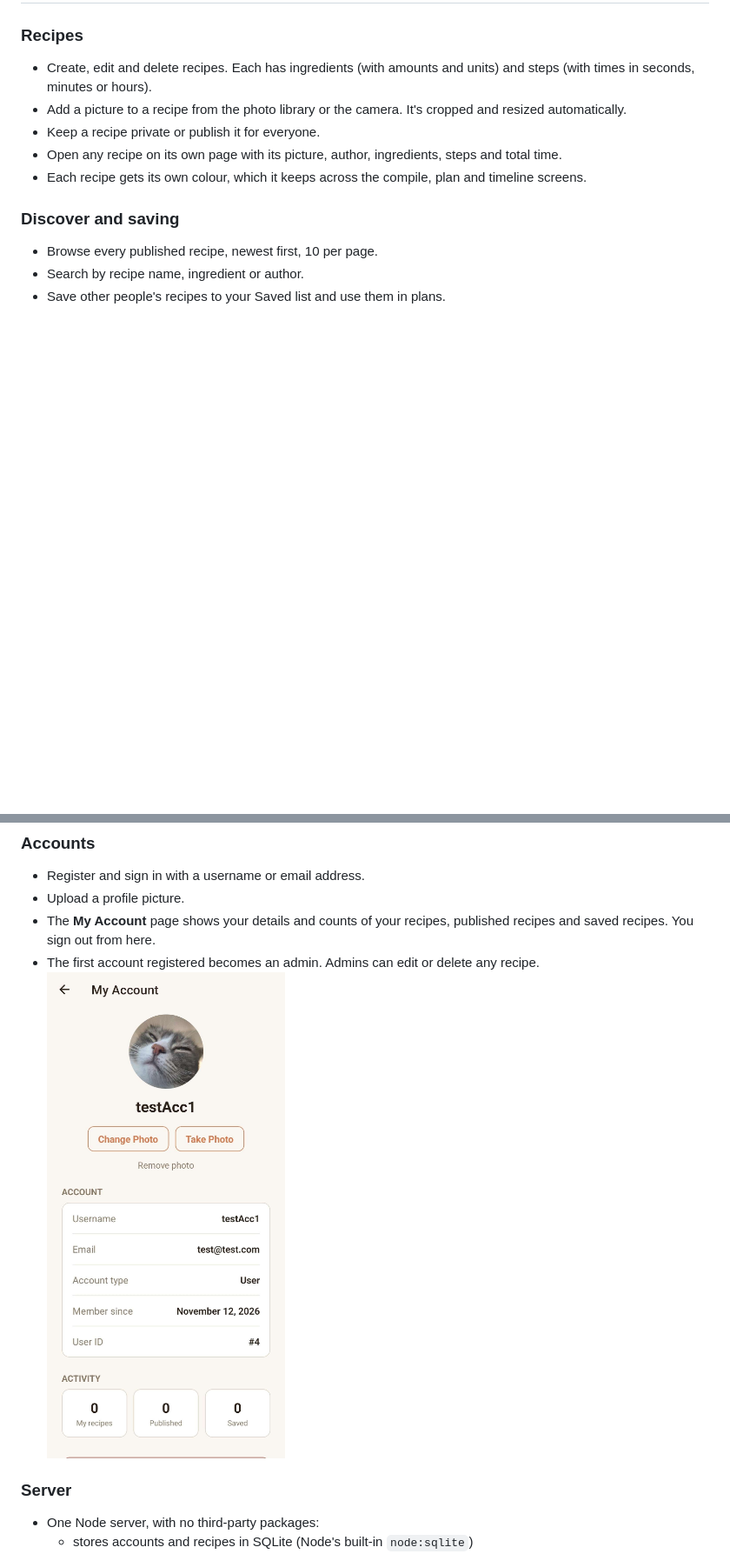
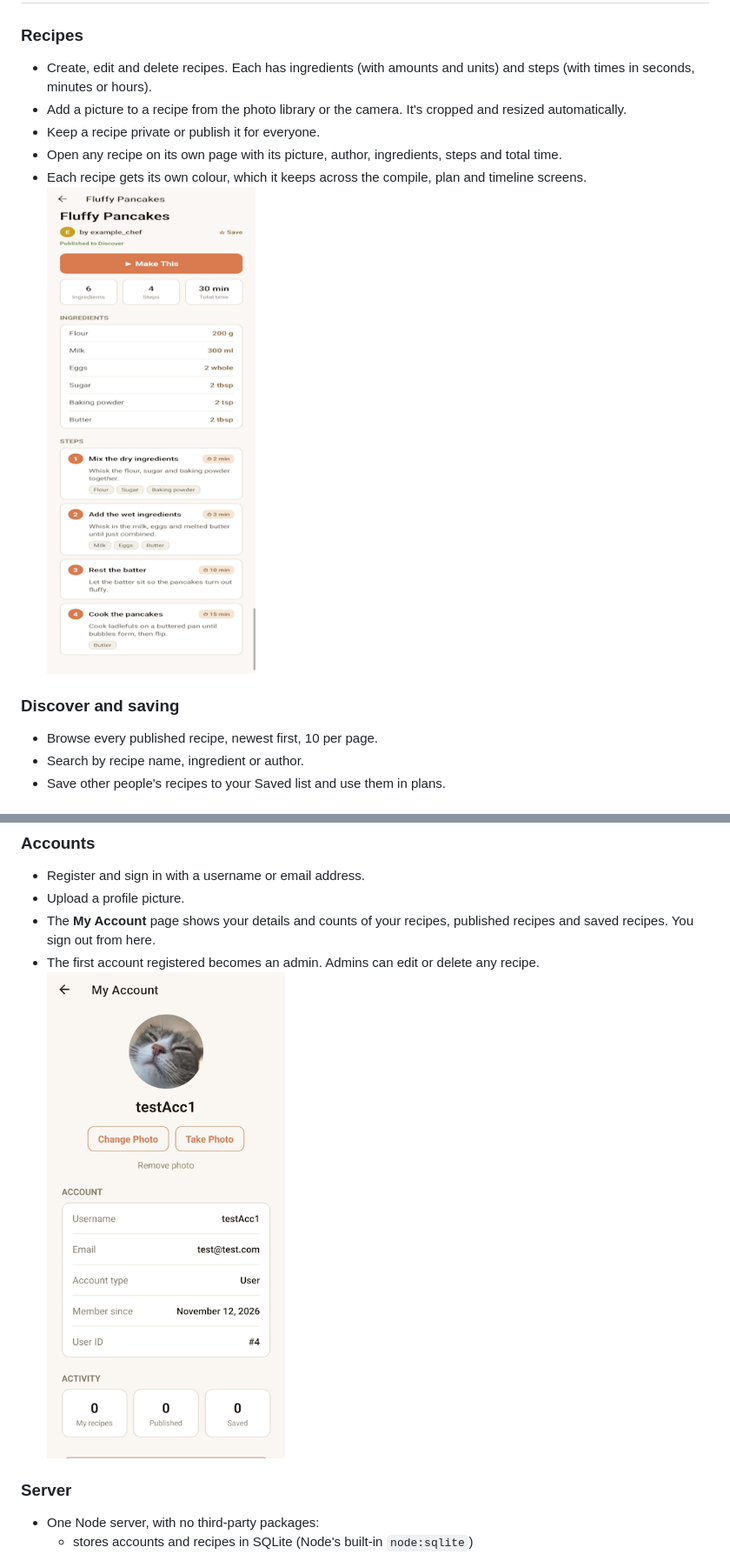
Before and after one commit to AJLancaster8/RecipeCompiler, a Markdown page: README.md, 2 parts joined by grey strips. Shown at 87% size. Rendered like a GitHub page; pictures changed too: image-2.png (added), image.png; blank space fills up the shorter version.

Commit message:
Added/Adjusted images in my readme file.

```diff
--- a/README.md
+++ b/README.md
@@ -11,6 +11,7 @@ An app for saving recipes and **compiling** several of them into one timed cooki
 - Keep a recipe private or publish it for everyone.
 - Open any recipe on its own page with its picture, author, ingredients, steps and total time.
 - Each recipe gets its own colour, which it keeps across the compile, plan and timeline screens.
+  ![alt text](image-2.png)
 
 ### Discover and saving
 
```
